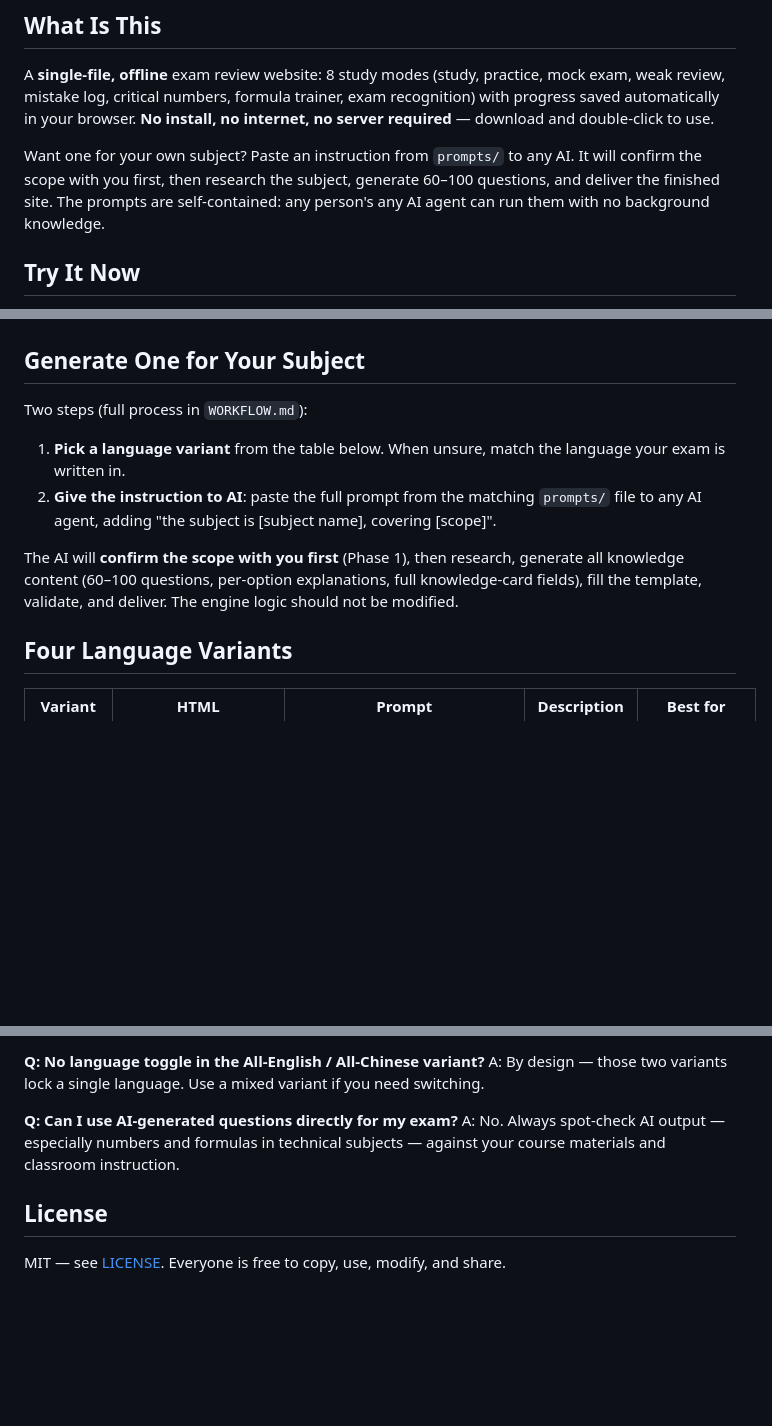
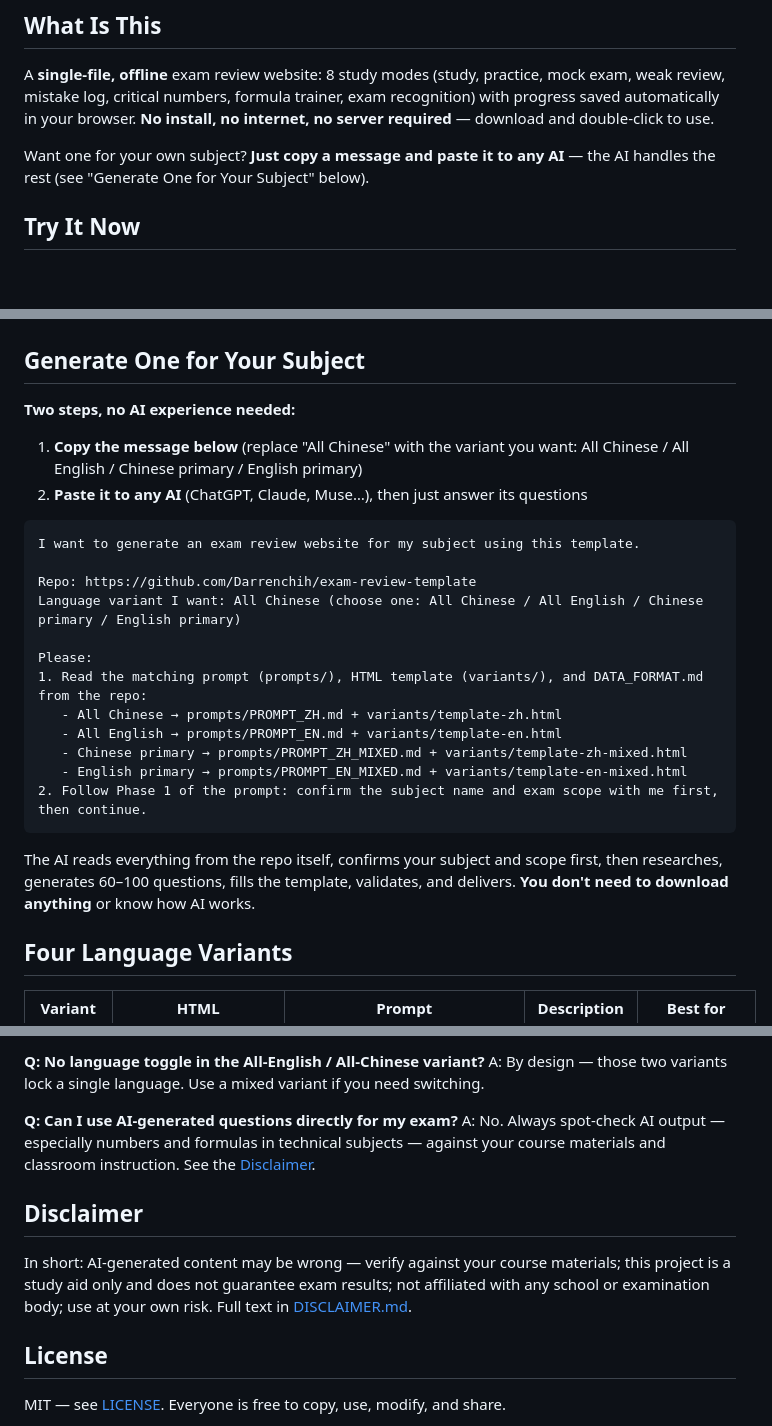
Before and after one commit to Darrenchih/exam-review-template, a Markdown page: README_EN.md, 3 parts joined by grey strips. GitHub-like rendering; blank space fills up the shorter version.

````diff
--- a/README_EN.md
+++ b/README_EN.md
@@ -10,7 +10,7 @@
 
 A **single-file, offline** exam review website: 8 study modes (study, practice, mock exam, weak review, mistake log, critical numbers, formula trainer, exam recognition) with progress saved automatically in your browser. **No install, no internet, no server required** — download and double-click to use.
 
-Want one for your own subject? Paste an instruction from `prompts/` to any AI. It will confirm the scope with you first, then research the subject, generate 60–100 questions, and deliver the finished site. The prompts are self-contained: any person's any AI agent can run them with no background knowledge.
+Want one for your own subject? **Just copy a message and paste it to any AI** — the AI handles the rest (see "Generate One for Your Subject" below).
 
 ## Try It Now
 
@@ -43,12 +43,27 @@ Sample data shown:
 
 ## Generate One for Your Subject
 
-Two steps (full process in `WORKFLOW.md`):
+**Two steps, no AI experience needed:**
 
-1. **Pick a language variant** from the table below. When unsure, match the language your exam is written in.
-2. **Give the instruction to AI**: paste the full prompt from the matching `prompts/` file to any AI agent, adding "the subject is [subject name], covering [scope]".
+1. **Copy the message below** (replace "All Chinese" with the variant you want: All Chinese / All English / Chinese primary / English primary)
+2. **Paste it to any AI** (ChatGPT, Claude, Muse…), then just answer its questions
 
-The AI will **confirm the scope with you first** (Phase 1), then research, generate all knowledge content (60–100 questions, per-option explanations, full knowledge-card fields), fill the template, validate, and deliver. The engine logic should not be modified.
+```
+I want to generate an exam review website for my subject using this template.
+
+Repo: https://github.com/Darrenchih/exam-review-template
+Language variant I want: All Chinese (choose one: All Chinese / All English / Chinese primary / English primary)
+
+Please:
+1. Read the matching prompt (prompts/), HTML template (variants/), and DATA_FORMAT.md from the repo:
+   - All Chinese → prompts/PROMPT_ZH.md + variants/template-zh.html
+   - All English → prompts/PROMPT_EN.md + variants/template-en.html
+   - Chinese primary → prompts/PROMPT_ZH_MIXED.md + variants/template-zh-mixed.html
+   - English primary → prompts/PROMPT_EN_MIXED.md + variants/template-en-mixed.html
+2. Follow Phase 1 of the prompt: confirm the subject name and exam scope with me first, then continue.
+```
+
+The AI reads everything from the repo itself, confirms your subject and scope first, then researches, generates 60–100 questions, fills the template, validates, and delivers. **You don't need to download anything** or know how AI works.
 
 ## Four Language Variants
 
@@ -90,7 +106,11 @@ A: Yes, if they share the same localStorage key. Use a unique key per subject (e
 A: By design — those two variants lock a single language. Use a mixed variant if you need switching.
 
 **Q: Can I use AI-generated questions directly for my exam?**
-A: No. Always spot-check AI output — especially numbers and formulas in technical subjects — against your course materials and classroom instruction.
+A: No. Always spot-check AI output — especially numbers and formulas in technical subjects — against your course materials and classroom instruction. See the [Disclaimer](DISCLAIMER.md).
+
+## Disclaimer
+
+In short: AI-generated content may be wrong — verify against your course materials; this project is a study aid only and does not guarantee exam results; not affiliated with any school or examination body; use at your own risk. Full text in [DISCLAIMER.md](DISCLAIMER.md).
 
 ## License
 
````
Also changed, not shown: other parts of README_EN.md (+1 -0 lines).
